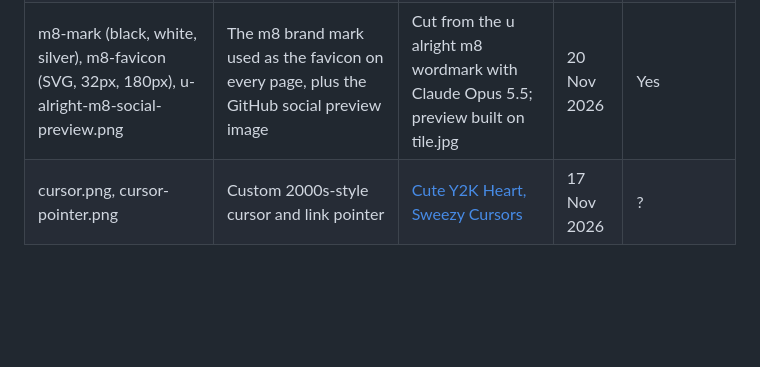
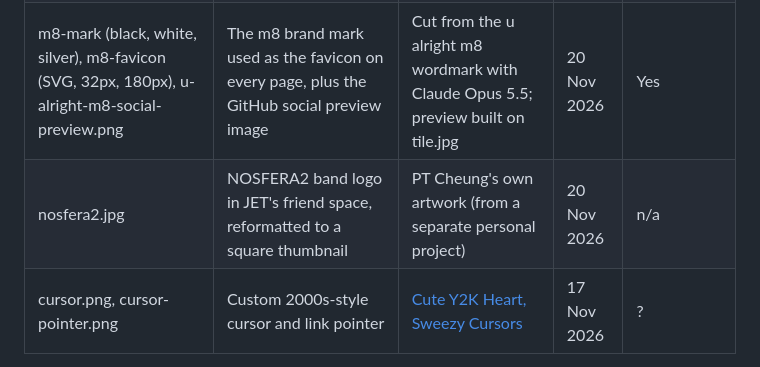
Before and after one commit to 536738WAES/u-alright-m8, a Markdown page: README.md, the part around the change. Rendered like a GitHub page; blank space fills up the shorter version.

Commit message:
JET's friend space: NOSFERA2 logo and band names.

```diff
--- a/README.md
+++ b/README.md
@@ -320,6 +320,7 @@ Every image, sound and logo file in the site.
 | artwork.jpg | Media player artwork | Sourced from [Digital Native](https://www.digitalnative.tech/p/myspace-tumblr-and-the-long-lost) | Nov 2026 | No: third-party image from an article |
 | u-alright-m8-logo (black, white, primary) | Site logo, text only so it does not copy any existing logo | Made with Claude Opus 5.5 | 14 Nov 2026 | Partly |
 | m8-mark (black, white, silver), m8-favicon (SVG, 32px, 180px), u-alright-m8-social-preview.png | The m8 brand mark used as the favicon on every page, plus the GitHub social preview image | Cut from the u alright m8 wordmark with Claude Opus 5.5; preview built on tile.jpg | 20 Nov 2026 | Yes |
+| nosfera2.jpg | NOSFERA2 band logo in JET's friend space, reformatted to a square thumbnail | PT Cheung's own artwork (from a separate personal project) | 20 Nov 2026 | n/a |
 | cursor.png, cursor-pointer.png | Custom 2000s-style cursor and link pointer | [Cute Y2K Heart, Sweezy Cursors](https://sweezy-cursors.com/cursor/cute-y2k-heart/) | 17 Nov 2026 | ? |
 
 Friend pictures being generated in Google Flow Studio, 15 November 2026:
```
Also changed, not shown: assets/images/nosfera2.jpg (added), 1 other file.
